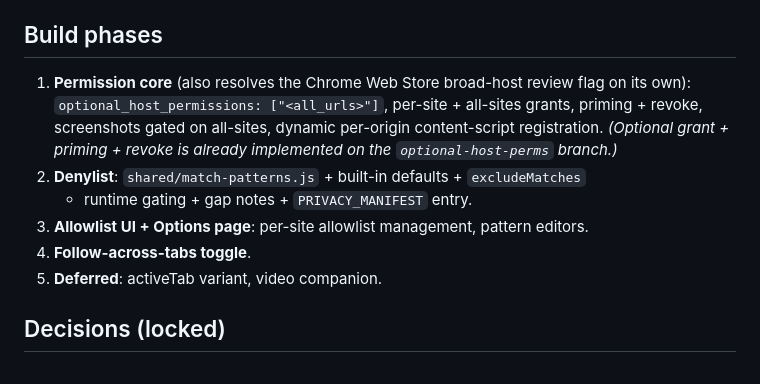
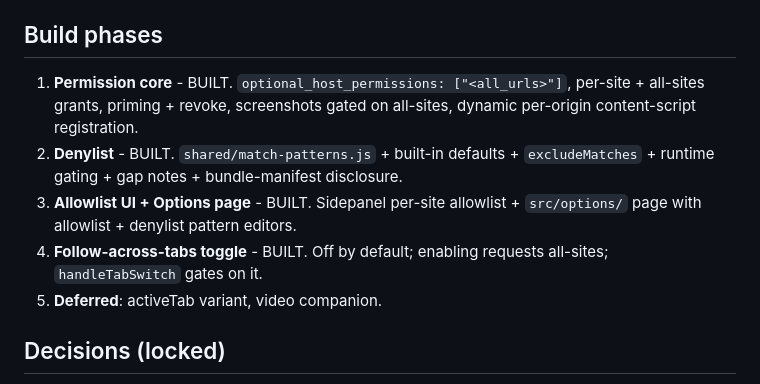
Before and after one commit to jmitchel3/recaptain, a Markdown page: ACCESS-MODEL.md, the part around the change. GitHub-like rendering.

```diff
--- a/ACCESS-MODEL.md
+++ b/ACCESS-MODEL.md
@@ -139,16 +139,15 @@ the SW reacts via `chrome.permissions.onAdded/onRemoved`. The allowlist is
 
 ## Build phases
 
-1. **Permission core** (also resolves the Chrome Web Store broad-host review
-   flag on its own): `optional_host_permissions: ["<all_urls>"]`, per-site +
-   all-sites grants, priming + revoke, screenshots gated on all-sites, dynamic
-   per-origin content-script registration. *(Optional grant + priming + revoke
-   is already implemented on the `optional-host-perms` branch.)*
-2. **Denylist**: `shared/match-patterns.js` + built-in defaults + `excludeMatches`
-   + runtime gating + gap notes + `PRIVACY_MANIFEST` entry.
-3. **Allowlist UI + Options page**: per-site allowlist management, pattern
-   editors.
-4. **Follow-across-tabs toggle**.
+1. **Permission core** - BUILT. `optional_host_permissions: ["<all_urls>"]`,
+   per-site + all-sites grants, priming + revoke, screenshots gated on
+   all-sites, dynamic per-origin content-script registration.
+2. **Denylist** - BUILT. `shared/match-patterns.js` + built-in defaults +
+   `excludeMatches` + runtime gating + gap notes + bundle-manifest disclosure.
+3. **Allowlist UI + Options page** - BUILT. Sidepanel per-site allowlist +
+   `src/options/` page with allowlist + denylist pattern editors.
+4. **Follow-across-tabs toggle** - BUILT. Off by default; enabling requests
+   all-sites; `handleTabSwitch` gates on it.
 5. **Deferred**: activeTab variant, video companion.
 
 ## Decisions (locked)
```
Also changed, not shown: CLAUDE.md (+10 -1 lines).
